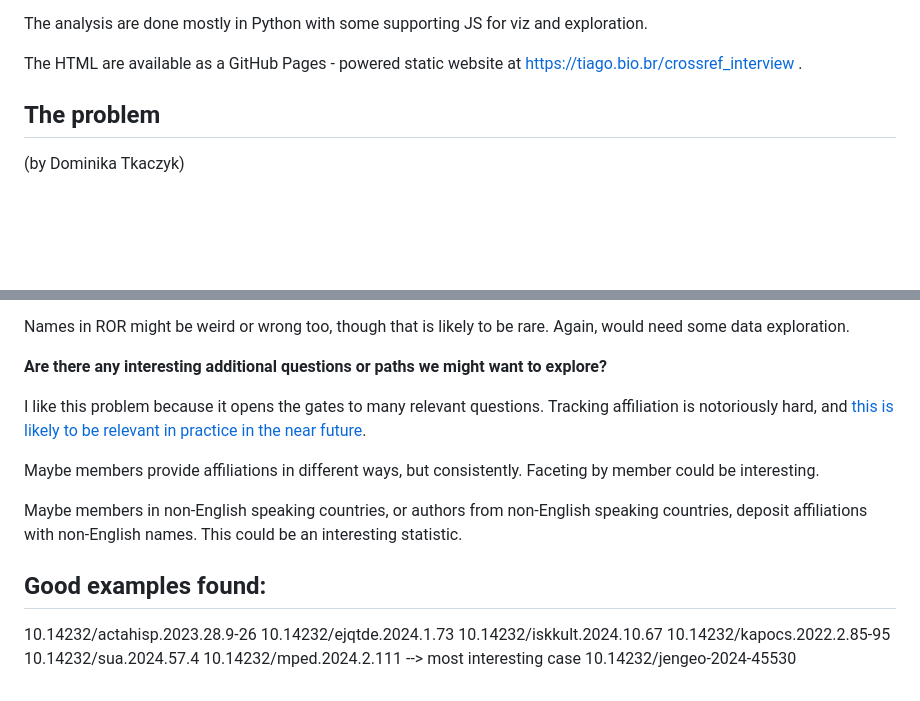
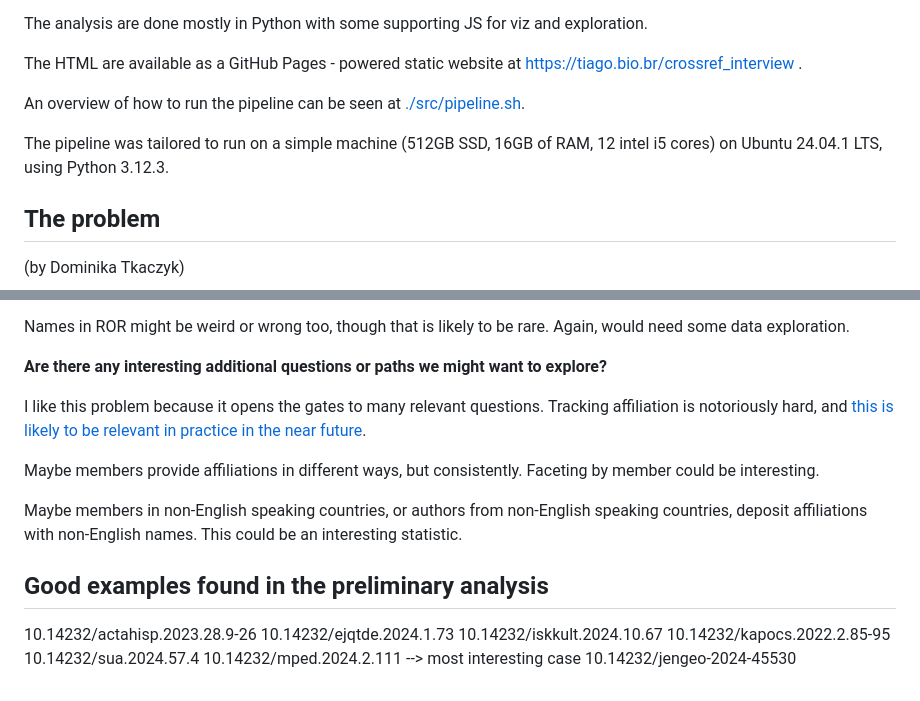
Before and after one commit to lubianat/crossref_interview, a Markdown page: README.md, 2 parts joined by grey strips. GitHub-like rendering; blank space fills up the shorter version.

Commit message:
docs: Update README

```diff
--- a/README.md
+++ b/README.md
@@ -17,6 +17,9 @@ The analysis are done mostly in Python with some supporting JS for viz and explo
 
 The HTML are available as a GitHub Pages - powered static website at https://tiago.bio.br/crossref_interview .
 
+An overview of how to run the pipeline can be seen at [./src/pipeline.sh](./src/pipeline.sh).
+
+The pipeline was tailored to run on a simple machine (512GB SSD, 16GB of RAM, 12 intel i5 cores) on Ubuntu 24.04.1 LTS, using Python 3.12.3.
 
 ## The problem
  (by Dominika Tkaczyk)
@@ -109,7 +111,6 @@ Names in ROR might be weird or wrong too, though that is likely to be rare. Agai
 
 **Are there any interesting additional questions or paths we might want to explore?**
 
-
 I like this problem because it opens the gates to many relevant questions. Tracking affiliation is notoriously hard, and [this is likely to be relevant in practice in the near future](https://ror.org/blog/2025-01-09-metadata-matching-beyond-correctness/).
 
 Maybe members provide affiliations in different ways, but consistently. Faceting by member could be interesting.
@@ -117,9 +118,7 @@ Maybe members provide affiliations in different ways, but consistently. Faceting
 Maybe members in non-English speaking countries, or authors from non-English speaking countries, deposit affiliations with non-English names. This could be an interesting statistic.
 
 
-
-
-## Good examples found:
+## Good examples found in the preliminary analysis
 
 10.14232/actahisp.2023.28.9-26
 10.14232/ejqtde.2024.1.73
```
Also changed, not shown: other parts of README.md (+0 -1 lines).
